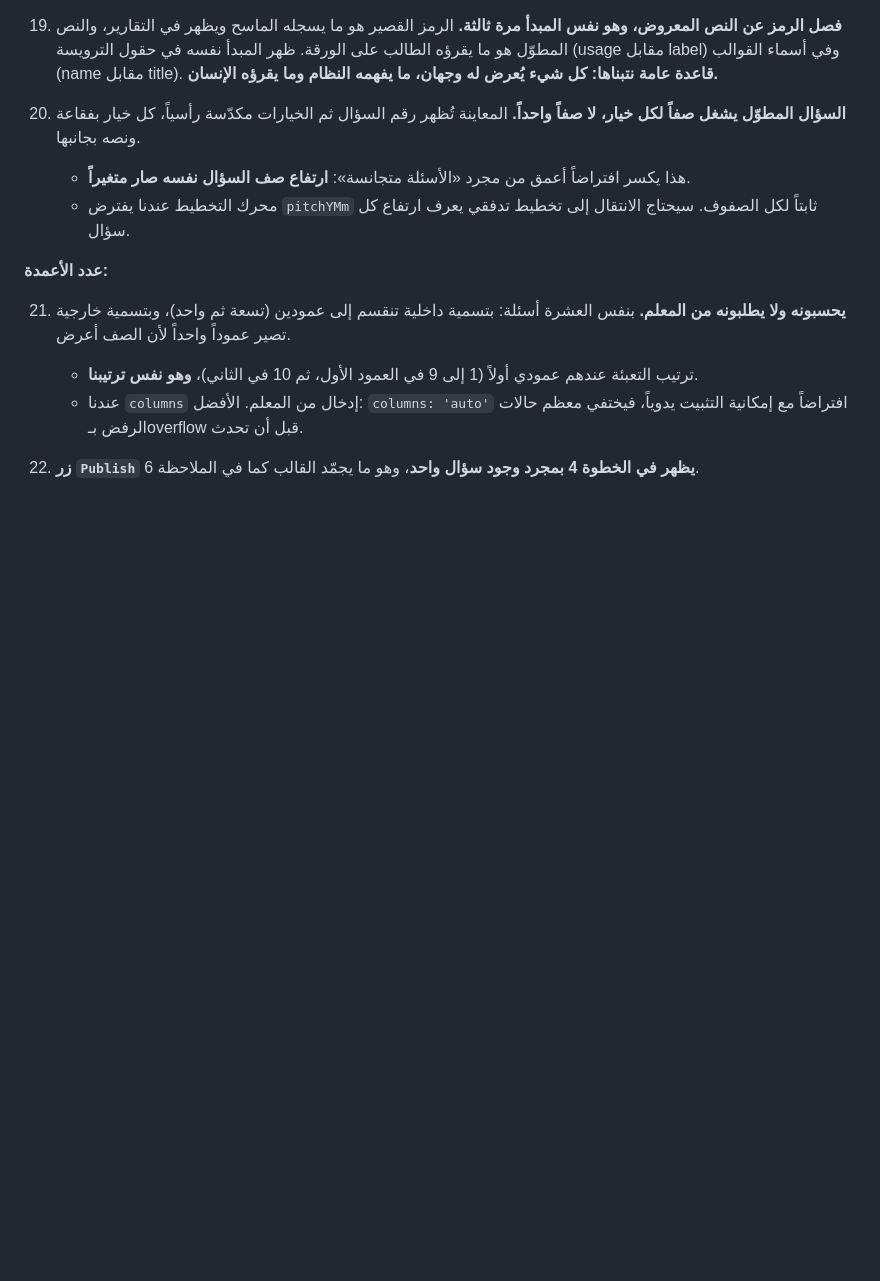
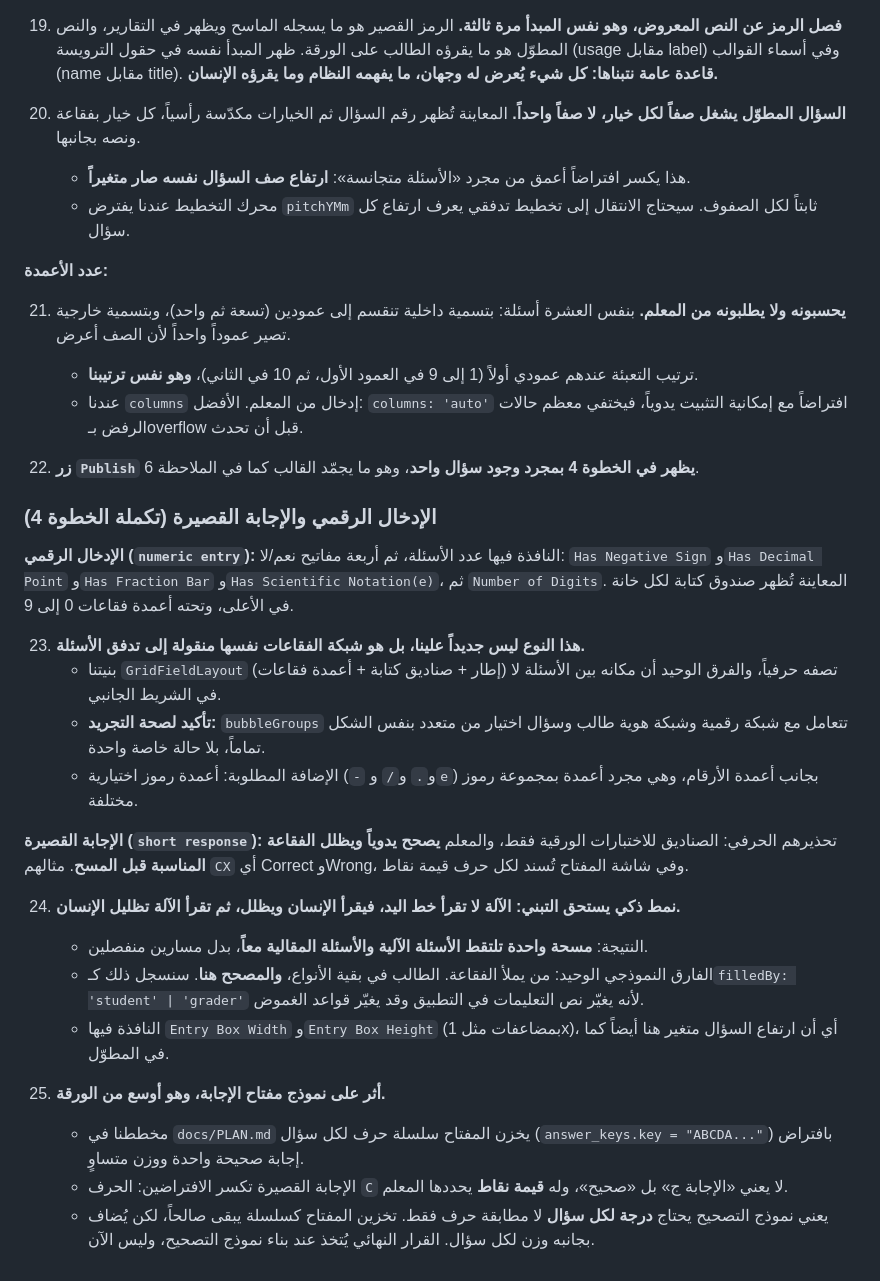
Before and after one commit to Aqarhub/transferchecker, a Markdown page: docs/SHEET-SPEC.md, the part around the change. GitHub-like rendering; blank space fills up the shorter version.

Commit message:
docs(sheet-spec): record numeric entry and short response types
Numeric entry is our existing grid primitive moved into the question flow,
which confirms the bubbleGroups abstraction handles every question type
without a special case. Short response has the grader, not the student,
fill the bubble after marking by hand, so one scan captures both machine
graded and hand graded work. That breaks the answer key model's assumption
of one correct letter at equal weight.

Co-Authored-By: Claude Fable 5 <noreply@anthropic.com>
Claude-Session: https://claude.ai/code/session_01RnaegUnydZ3a251GRiLmiK

```diff
--- a/docs/SHEET-SPEC.md
+++ b/docs/SHEET-SPEC.md
@@ -212,3 +212,24 @@ export const SheetSpec = z.object({
     - عندنا `columns` إدخال من المعلم. الأفضل: `columns: 'auto'` افتراضاً مع إمكانية التثبيت يدوياً، فيختفي معظم حالات الرفض بـoverflow قبل أن تحدث.
 
 22. **زر `Publish` يظهر في الخطوة 4 بمجرد وجود سؤال واحد**، وهو ما يجمّد القالب كما في الملاحظة 6.
+
+### الإدخال الرقمي والإجابة القصيرة (تكملة الخطوة 4)
+
+**الإدخال الرقمي (`numeric entry`):** النافذة فيها عدد الأسئلة، ثم أربعة مفاتيح نعم/لا: `Has Negative Sign` و`Has Decimal Point` و`Has Fraction Bar` و`Has Scientific Notation(e)`، ثم `Number of Digits`. المعاينة تُظهر صندوق كتابة لكل خانة في الأعلى، وتحته أعمدة فقاعات 0 إلى 9.
+
+23. **هذا النوع ليس جديداً علينا، بل هو شبكة الفقاعات نفسها منقولة إلى تدفق الأسئلة.**
+    - بنيتنا `GridFieldLayout` (إطار + صناديق كتابة + أعمدة فقاعات) تصفه حرفياً، والفرق الوحيد أن مكانه بين الأسئلة لا في الشريط الجانبي.
+    - **تأكيد لصحة التجريد:** `bubbleGroups` تتعامل مع شبكة رقمية وشبكة هوية طالب وسؤال اختيار من متعدد بنفس الشكل تماماً، بلا حالة خاصة واحدة.
+    - الإضافة المطلوبة: أعمدة رموز اختيارية (`-` و`.` و`/` و`e`) بجانب أعمدة الأرقام، وهي مجرد أعمدة بمجموعة رموز مختلفة.
+
+**الإجابة القصيرة (`short response`):** تحذيرهم الحرفي: الصناديق للاختبارات الورقية فقط، والمعلم **يصحح يدوياً ويظلل الفقاعة المناسبة قبل المسح**. مثالهم `CX` أي Correct وWrong، وفي شاشة المفتاح تُسند لكل حرف قيمة نقاط.
+
+24. **نمط ذكي يستحق التبني: الآلة لا تقرأ خط اليد، فيقرأ الإنسان ويظلل، ثم تقرأ الآلة تظليل الإنسان.**
+    - النتيجة: **مسحة واحدة تلتقط الأسئلة الآلية والأسئلة المقالية معاً**، بدل مسارين منفصلين.
+    - الفارق النموذجي الوحيد: من يملأ الفقاعة. الطالب في بقية الأنواع، **والمصحح هنا**. سنسجل ذلك كـ`filledBy: 'student' | 'grader'` لأنه يغيّر نص التعليمات في التطبيق وقد يغيّر قواعد الغموض.
+    - النافذة فيها `Entry Box Width` و`Entry Box Height` (بمضاعفات مثل 1x)، أي أن ارتفاع السؤال متغير هنا أيضاً كما في المطوّل.
+
+25. **أثر على نموذج مفتاح الإجابة، وهو أوسع من الورقة.**
+    - مخططنا في `docs/PLAN.md` يخزن المفتاح سلسلة حرف لكل سؤال (`answer_keys.key = "ABCDA..."`) بافتراض إجابة صحيحة واحدة ووزن متساوٍ.
+    - الإجابة القصيرة تكسر الافتراضين: الحرف `C` لا يعني «الإجابة ج» بل «صحيح»، وله **قيمة نقاط** يحددها المعلم.
+    - يعني نموذج التصحيح يحتاج **درجة لكل سؤال** لا مطابقة حرف فقط. تخزين المفتاح كسلسلة يبقى صالحاً، لكن يُضاف بجانبه وزن لكل سؤال. القرار النهائي يُتخذ عند بناء نموذج التصحيح، وليس الآن.
```
